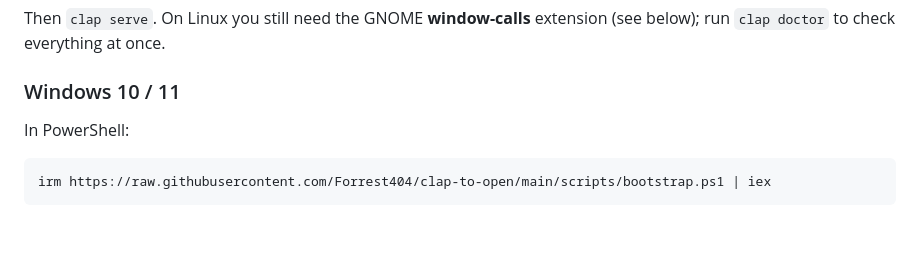
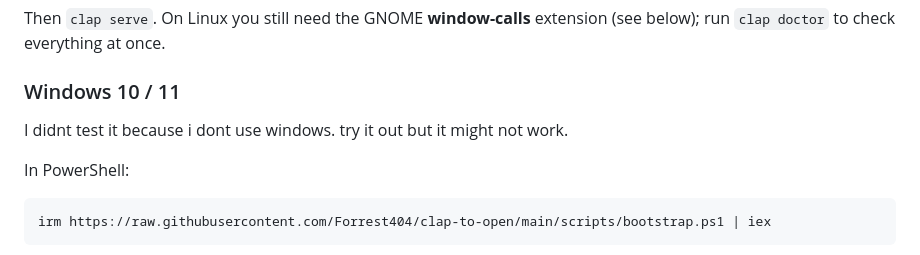
Before and after one commit to Forrest404/clap-to-open, a Markdown page: README.md, the part around the change. Drawn GitHub-style; blank space fills up the shorter version.

```diff
--- a/README.md
+++ b/README.md
@@ -56,6 +56,7 @@ Then `clap serve`. On Linux you still need the GNOME **window-calls** extension
 (see below); run `clap doctor` to check everything at once.
 
 ### Windows 10 / 11
+I didnt test it because i dont use windows. try it out but it might not work.
 
 In PowerShell:
 
```
